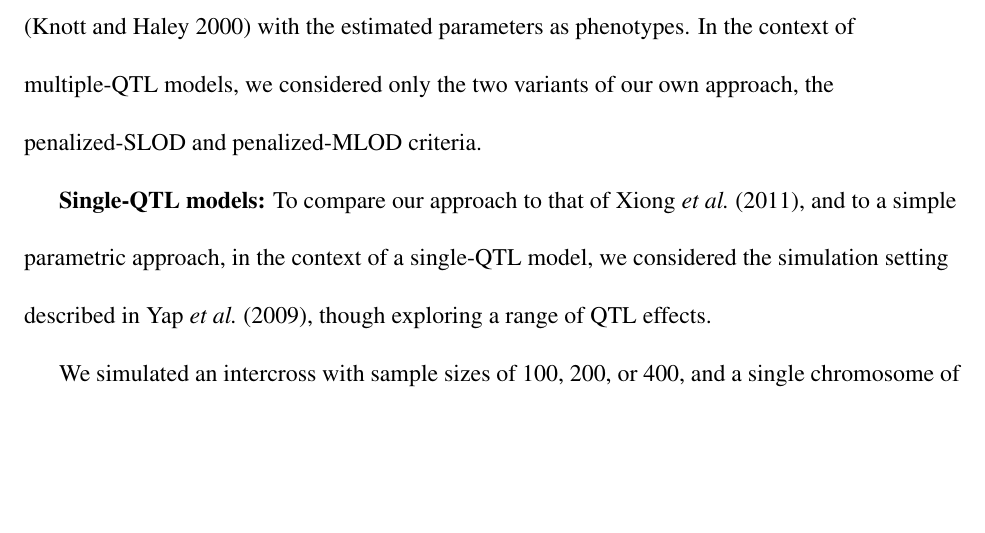
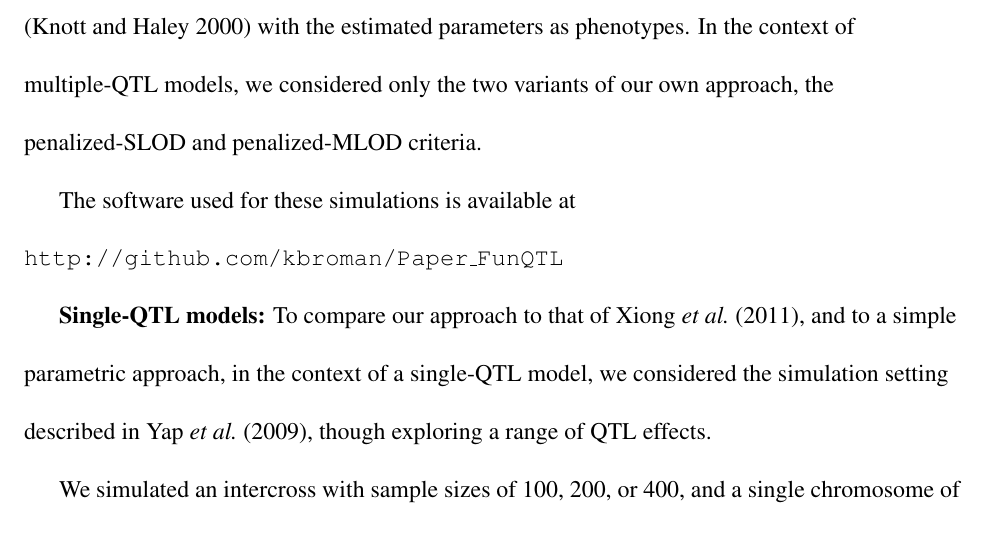
Before and after one commit to kbroman/Paper_FunQTL, a LaTeX document (funqtl.tex): part of page 13 of 32, cut so that both start at the same text, the shorter picture padded with empty space. Compiled offline with pdfLaTeX.

Commit message:
Added link to GitHub repository within manuscript

```diff
--- a/funqtl.tex
+++ b/funqtl.tex
@@ -434,6 +434,9 @@ parameters as phenotypes. In the context of multiple-QTL models, we
 considered only the two variants of our own approach, the
 penalized-SLOD and penalized-MLOD criteria.
 
+The software used for these simulations is available at
+\href{http://github.com/kbroman/Paper_FunQTL}{\tt http://github.com/kbroman/Paper\_FunQTL}
+
 
 \textbf{Single-QTL models:}
 To compare our approach to that of \citet{Xiong2011}, and to a simple
```
